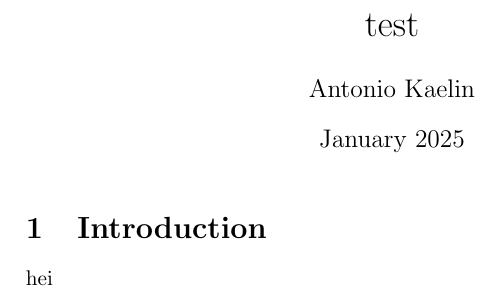
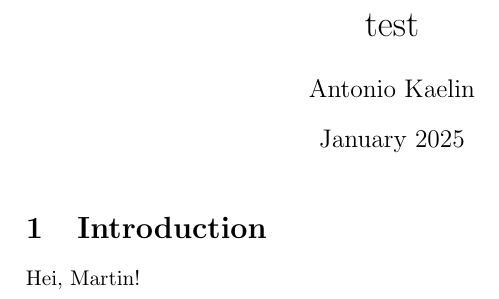
Before and after one commit to s354336/test, a LaTeX document (main.tex): part of the page, cut so that both start at the same text. Compiled offline with pdfLaTeX.

Commit message:
La til mere tekst.

```diff
--- a/main.tex
+++ b/main.tex
@@ -10,5 +10,5 @@
 \maketitle
 
 \section{Introduction}
-hei
+Hei, Martin!
 \end{document}
```
